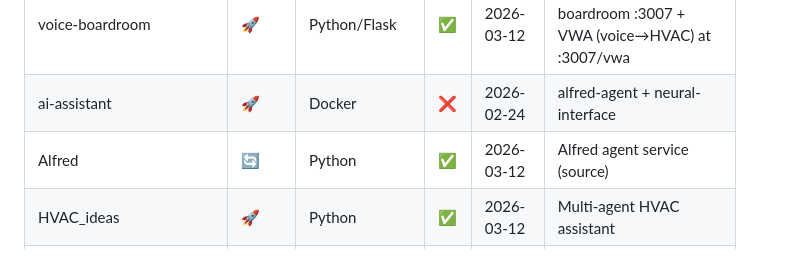
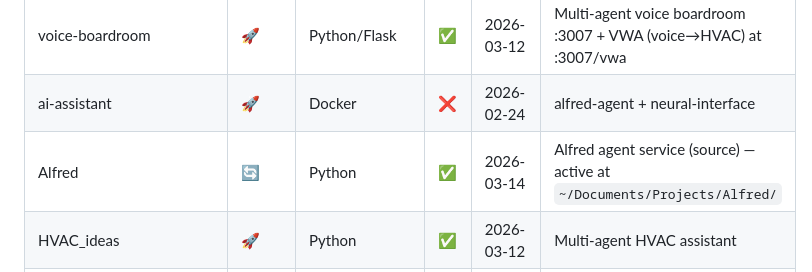
Before and after one commit to sergeville/Documentation, a Markdown page: PROJECTS_MANIFEST.md, the part around one of its changes. GitHub-like rendering.

```diff
--- a/PROJECTS_MANIFEST.md
+++ b/PROJECTS_MANIFEST.md
@@ -45,7 +45,7 @@
 | archon-telemetry | 🚀 | Node/React | ✅ | 2026-02-28 | Live ops dashboard for Archon :3008 |
 | voice-boardroom | 🚀 | Python/Flask | ✅ | 2026-03-12 | Multi-agent voice boardroom :3007 + VWA (voice→HVAC) at :3007/vwa |
 | ai-assistant | 🚀 | Docker | ❌ | 2026-02-24 | alfred-agent + neural-interface |
-| Alfred | 🔄 | Python | ✅ | 2026-03-12 | Alfred agent service (source) |
+| Alfred | 🔄 | Python | ✅ | 2026-03-14 | Alfred agent service (source) — active at `~/Documents/Projects/Alfred/` |
 | HVAC_ideas | 🚀 | Python | ✅ | 2026-03-12 | Multi-agent HVAC assistant |
 | LLM_streamer | 🚀 | Python/Docker | ✅ | 2026-02-22 | LLM streaming gateway |
 | axiom | 🔄 | Python | ❌ | 2026-02-23 | iMessage watcher + Claude Vision — blocked on Apple ID |
```
Also changed, not shown: other parts of PROJECTS_MANIFEST.md (+1 -1 lines), SKILLS_MANIFEST.md (+1 -1 lines).
